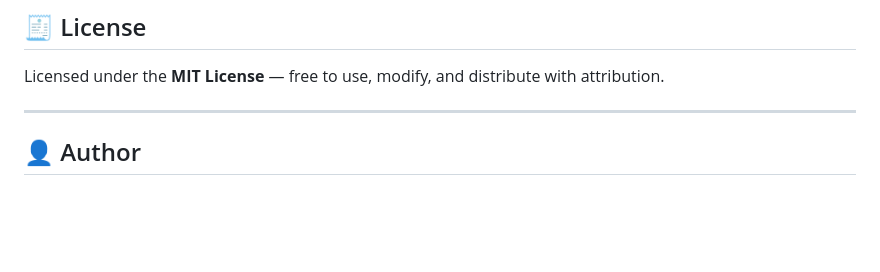
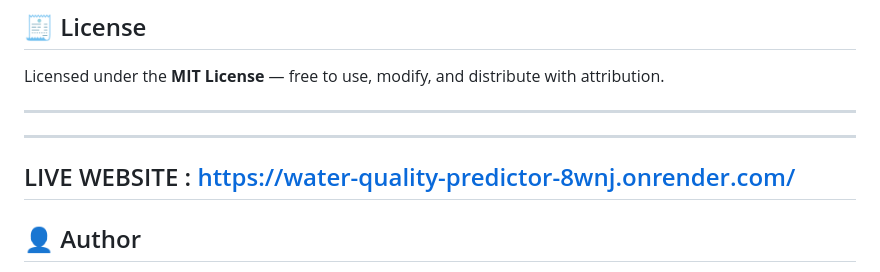
Before and after one commit to tejeshwar-01/water_quality_prediction_using_fnn, a Markdown page: README.md, the part around the change. Drawn GitHub-style; blank space fills up the shorter version.

Commit message:
Updated model or UI

```diff
--- a/README.md
+++ b/README.md
@@ -108,6 +108,9 @@ The system offers an intuitive, colorful web interface that allows users to inpu
 Licensed under the **MIT License** — free to use, modify, and distribute with attribution.
 
 ---
+---
+ LIVE WEBSITE : https://water-quality-predictor-8wnj.onrender.com/
+ ---
 
 ## 👤 Author
 **Tejeshwar Reddy**
```
